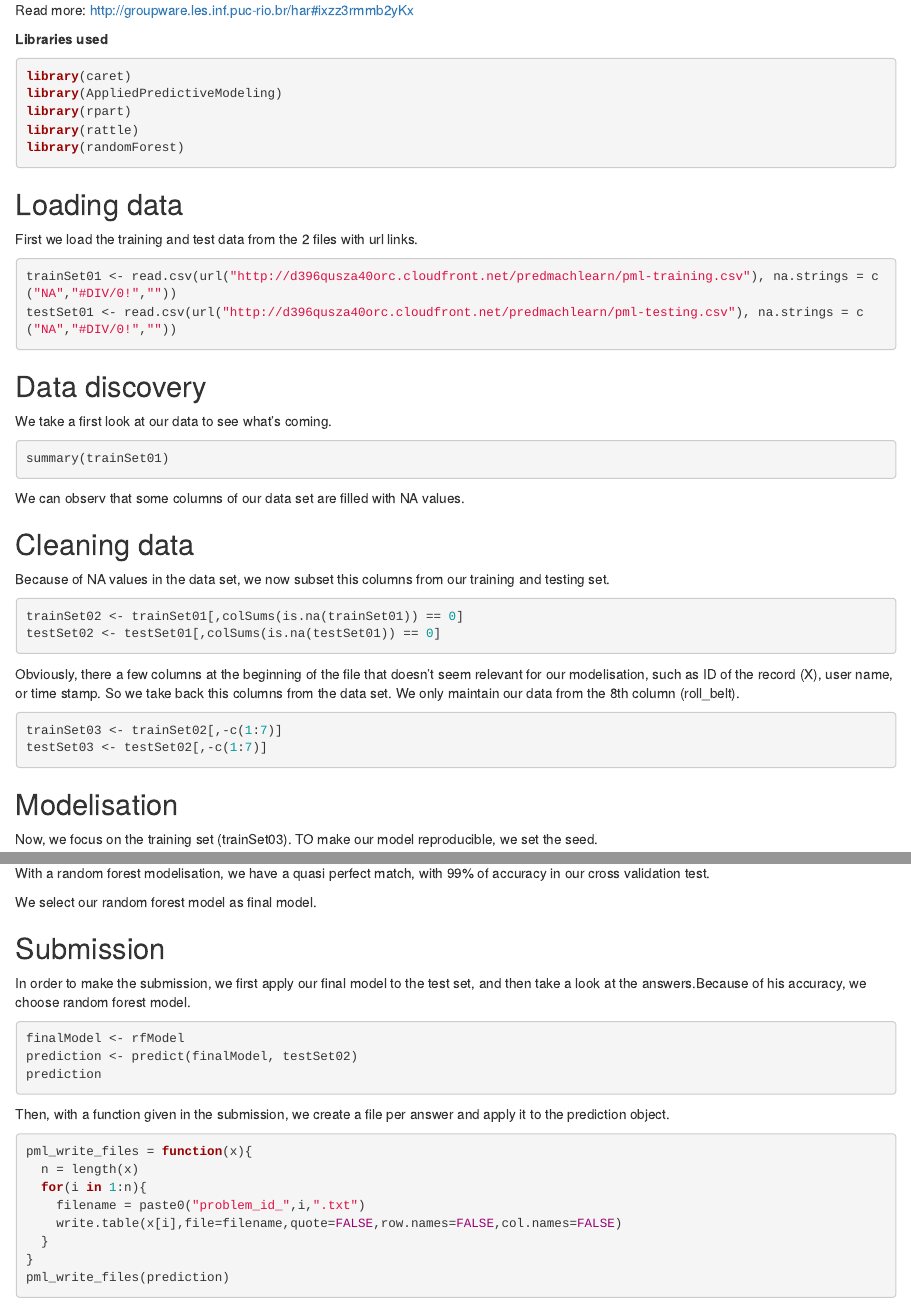
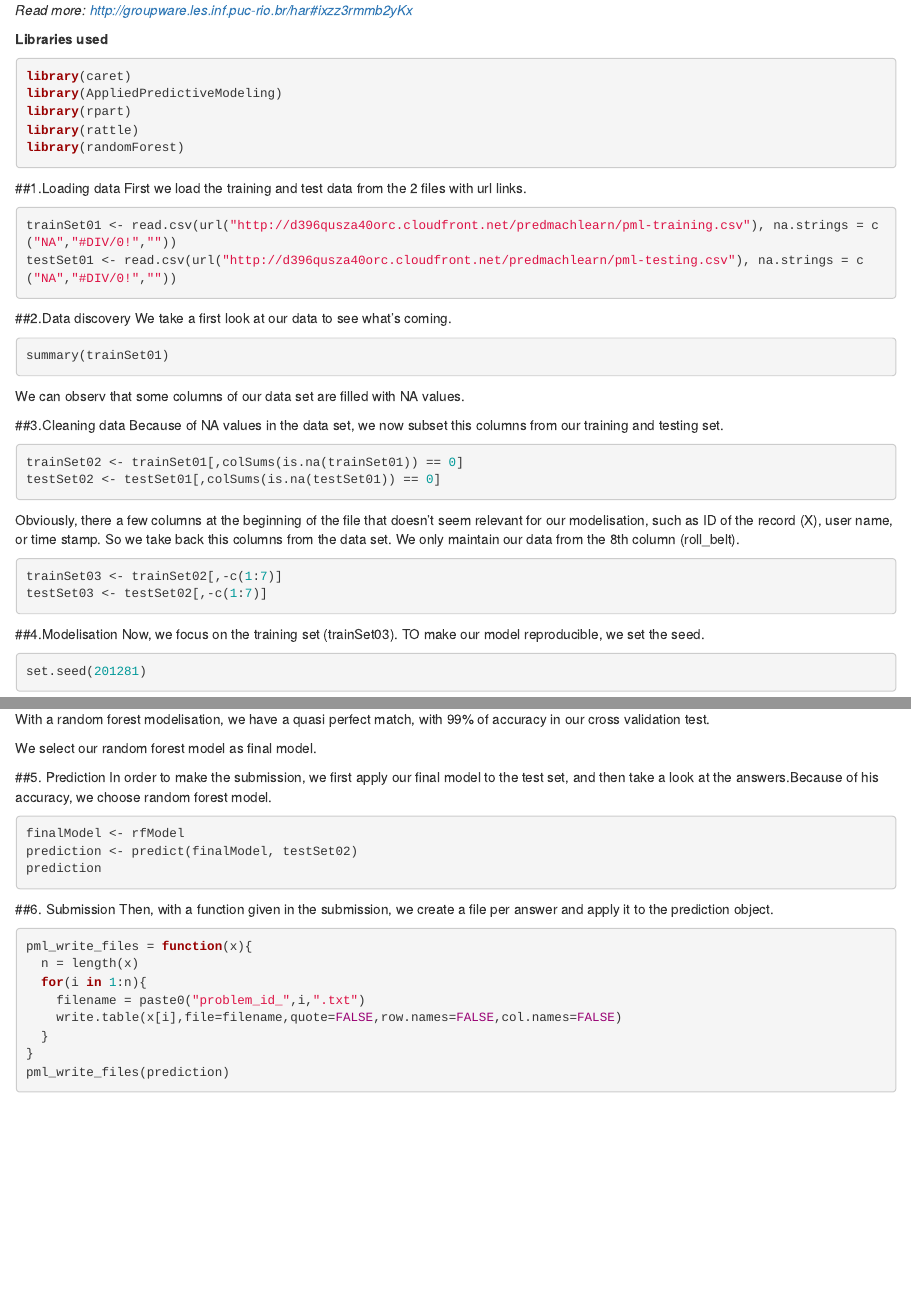
Before and after one commit to Pixel81/Machine-Learning-Course-Project, an R Markdown document (Machine Learning Course Project.Rmd): the page in a window 1100 px wide, from 400 px down, and a second part further down, joined at a grey line. Rendered offline with R 4.5, knitr and Pandoc, with nearby package versions; the code chunks are not run, so their results and figures are left out.

Commit message:
Updates and titles settings

````diff
--- a/Machine Learning Course Project.Rmd
+++ b/Machine Learning Course Project.Rmd
@@ -12,7 +12,7 @@ Using devices such as Jawbone Up, Nike FuelBand, and Fitbit it is now possible t
 Source : http://groupware.les.inf.puc-rio.br/har
 Velloso, E.; Bulling, A.; Gellersen, H.; Ugulino, W.; Fuks, H. Qualitative Activity Recognition of Weight Lifting Exercises. Proceedings of 4th International Conference in Cooperation with SIGCHI (Augmented Human '13) . Stuttgart, Germany: ACM SIGCHI, 2013.
 
-Read more: http://groupware.les.inf.puc-rio.br/har#ixzz3rmmb2yKx
+*Read more: http://groupware.les.inf.puc-rio.br/har#ixzz3rmmb2yKx*
 
 **Libraries used**
 ```{r library load, echo=TRUE}
@@ -23,14 +23,14 @@ library(rattle)
 library(randomForest)
 ```
 
-## Loading data
+##1.Loading data
 First we load the training and test data from the 2 files with url links.
 ```{r loading data, echo=TRUE}
 trainSet01 <- read.csv(url("http://d396qusza40orc.cloudfront.net/predmachlearn/pml-training.csv"), na.strings = c("NA","#DIV/0!",""))
 testSet01 <- read.csv(url("http://d396qusza40orc.cloudfront.net/predmachlearn/pml-testing.csv"), na.strings = c("NA","#DIV/0!",""))
 ```
 
-## Data discovery
+##2.Data discovery
 We take a first look at our data to see what's coming.
 ```{r data summary, echo=TRUE}
 summary(trainSet01)
@@ -38,7 +38,7 @@ summary(trainSet01)
 
 We can observ that some columns of our data set are filled with NA values.
 
-## Cleaning data
+##3.Cleaning data
 Because of NA values in the data set, we now subset this columns from our training and testing set.
 ```{r data cleaning step 1, echo=TRUE}
 trainSet02 <- trainSet01[,colSums(is.na(trainSet01)) == 0]
@@ -54,7 +54,7 @@ trainSet03 <- trainSet02[,-c(1:7)]
 testSet03 <- testSet02[,-c(1:7)]
 ```
 
-## Modelisation
+##4.Modelisation
 Now, we focus on the training set (trainSet03). TO make our model reproducible, we set the seed.
 ```{r set seed, echo=TRUE}
 set.seed(201281)
@@ -99,7 +99,7 @@ With a random forest modelisation, we have a quasi perfect match, with 99% of ac
 
 We select our random forest model as final model.
 
-## Submission
+##5. Prediction
 In order to make the submission, we first apply our final model to the test set,
 and then take a look at the answers.Because of his accuracy, we choose random forest model.
 ```{r final test prediction, echo=TRUE}
@@ -108,6 +108,7 @@ prediction <- predict(finalModel, testSet02)
 prediction
 ```
 
+##6. Submission
 Then, with a function given in the submission, we create a file per answer and apply it to the prediction object.
 ```{r submission files creation, echo=TRUE}
 pml_write_files = function(x){
````
